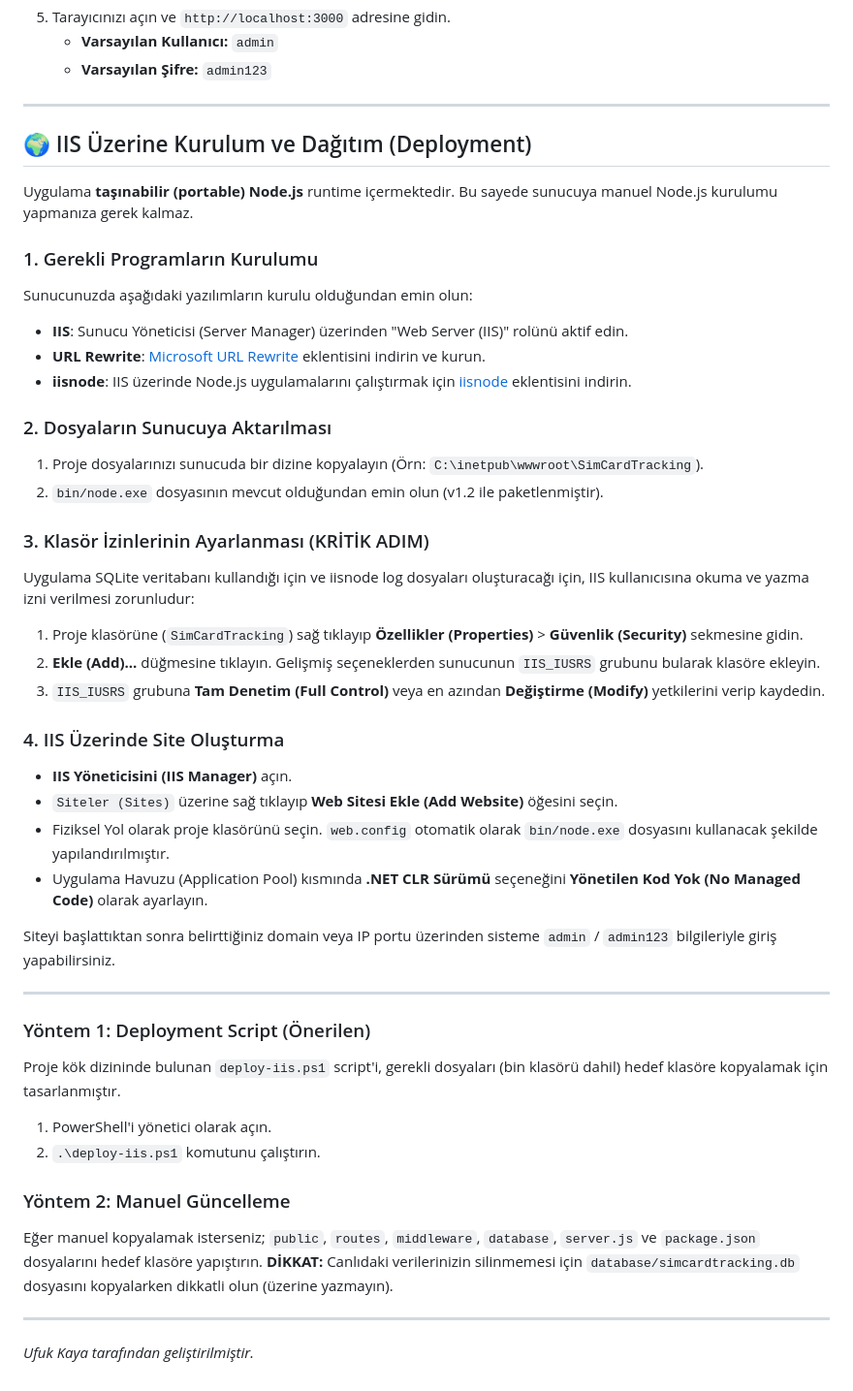
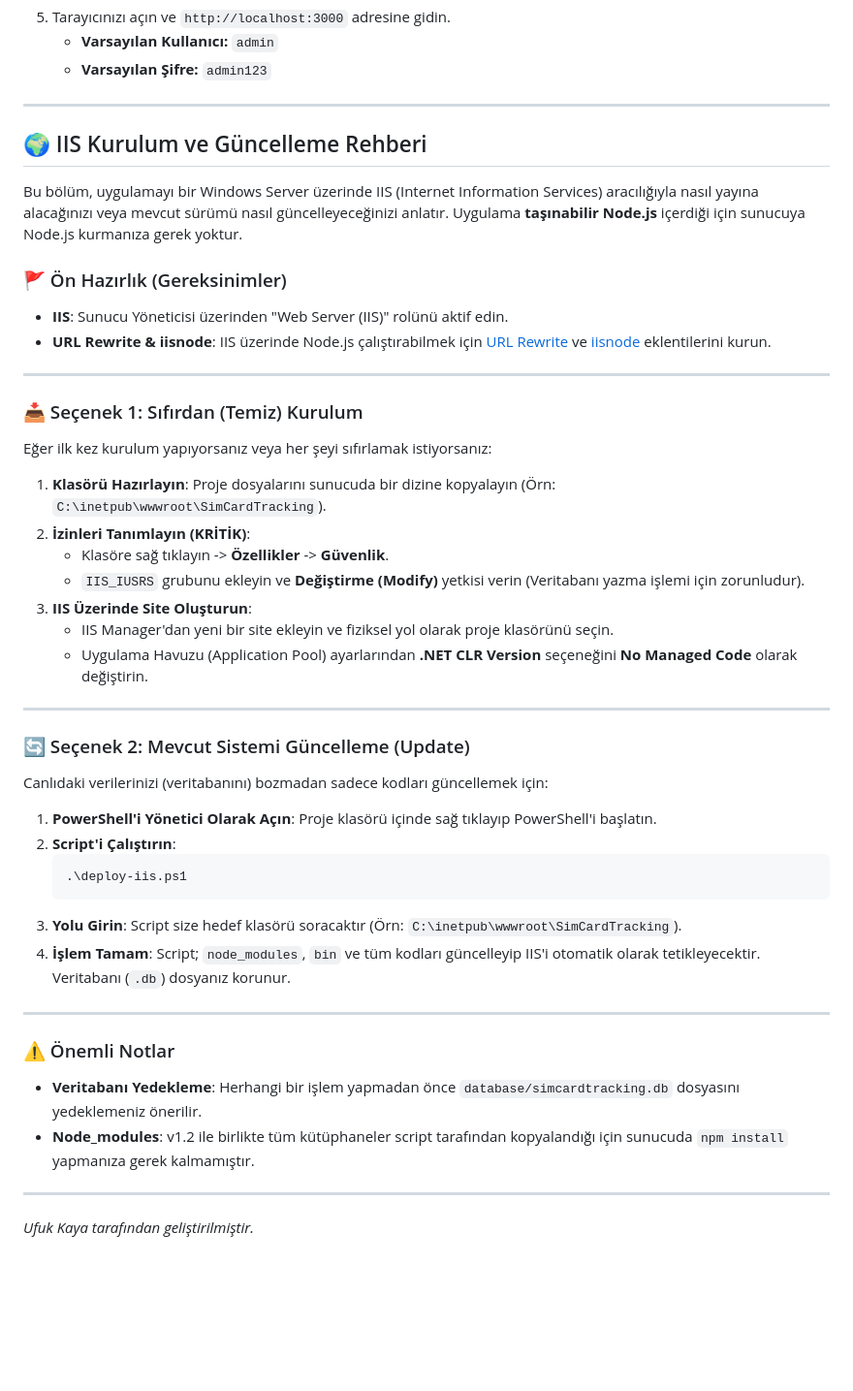
Before and after one commit to ufukkay/SimCardTracking, a Markdown page: README.md, the part around the change. Shown at 97% size. GitHub-like rendering; blank space fills up the shorter version.

Commit message:
Final cleanup: Remove test files, update README with installation and update instructions

````diff
--- a/README.md
+++ b/README.md
@@ -73,53 +73,49 @@ Projeyi kendi bilgisayarınızda çalıştırmak için aşağıdaki adımları i
 
 ---
 
-## 🌍 IIS Üzerine Kurulum ve Dağıtım (Deployment)
+## 🌍 IIS Kurulum ve Güncelleme Rehberi
 
-Uygulama **taşınabilir (portable) Node.js** runtime içermektedir. Bu sayede sunucuya manuel Node.js kurulumu yapmanıza gerek kalmaz.
+Bu bölüm, uygulamayı bir Windows Server üzerinde IIS (Internet Information Services) aracılığıyla nasıl yayına alacağınızı veya mevcut sürümü nasıl güncelleyeceğinizi anlatır. Uygulama **taşınabilir Node.js** içerdiği için sunucuya Node.js kurmanıza gerek yoktur.
 
-### 1. Gerekli Programların Kurulumu
+### 🚩 Ön Hazırlık (Gereksinimler)
 
-Sunucunuzda aşağıdaki yazılımların kurulu olduğundan emin olun:
-
-- **IIS**: Sunucu Yöneticisi (Server Manager) üzerinden "Web Server (IIS)" rolünü aktif edin.
-- **URL Rewrite**: [Microsoft URL Rewrite](https://www.iis.net/downloads/microsoft/url-rewrite) eklentisini indirin ve kurun.
-- **iisnode**: IIS üzerinde Node.js uygulamalarını çalıştırmak için [iisnode](https://github.com/tjanczuk/iisnode) eklentisini indirin.
-
-### 2. Dosyaların Sunucuya Aktarılması
-
-1. Proje dosyalarınızı sunucuda bir dizine kopyalayın (Örn: `C:\inetpub\wwwroot\SimCardTracking`).
-2. `bin/node.exe` dosyasının mevcut olduğundan emin olun (v1.2 ile paketlenmiştir).
-
-### 3. Klasör İzinlerinin Ayarlanması (KRİTİK ADIM)
-
-Uygulama SQLite veritabanı kullandığı için ve iisnode log dosyaları oluşturacağı için, IIS kullanıcısına okuma ve yazma izni verilmesi zorunludur:
-
-1. Proje klasörüne (`SimCardTracking`) sağ tıklayıp **Özellikler (Properties)** > **Güvenlik (Security)** sekmesine gidin.
-2. **Ekle (Add)...** düğmesine tıklayın. Gelişmiş seçeneklerden sunucunun `IIS_IUSRS` grubunu bularak klasöre ekleyin.
-3. `IIS_IUSRS` grubuna **Tam Denetim (Full Control)** veya en azından **Değiştirme (Modify)** yetkilerini verip kaydedin.
-
-### 4. IIS Üzerinde Site Oluşturma
-
-- **IIS Yöneticisini (IIS Manager)** açın.
-- `Siteler (Sites)` üzerine sağ tıklayıp **Web Sitesi Ekle (Add Website)** öğesini seçin.
-- Fiziksel Yol olarak proje klasörünü seçin. `web.config` otomatik olarak `bin/node.exe` dosyasını kullanacak şekilde yapılandırılmıştır.
-- Uygulama Havuzu (Application Pool) kısmında **.NET CLR Sürümü** seçeneğini **Yönetilen Kod Yok (No Managed Code)** olarak ayarlayın.
-
-Siteyi başlattıktan sonra belirttiğiniz domain veya IP portu üzerinden sisteme `admin` / `admin123` bilgileriyle giriş yapabilirsiniz.
+- **IIS**: Sunucu Yöneticisi üzerinden "Web Server (IIS)" rolünü aktif edin.
+- **URL Rewrite & iisnode**: IIS üzerinde Node.js çalıştırabilmek için [URL Rewrite](https://www.iis.net/downloads/microsoft/url-rewrite) ve [iisnode](https://github.com/tjanczuk/iisnode) eklentilerini kurun.
 
 ---
 
-### Yöntem 1: Deployment Script (Önerilen)
+### 📥 Seçenek 1: Sıfırdan (Temiz) Kurulum
 
-Proje kök dizininde bulunan `deploy-iis.ps1` script'i, gerekli dosyaları (bin klasörü dahil) hedef klasöre kopyalamak için tasarlanmıştır.
+Eğer ilk kez kurulum yapıyorsanız veya her şeyi sıfırlamak istiyorsanız:
 
-1. PowerShell'i yönetici olarak açın.
-2. `.\deploy-iis.ps1` komutunu çalıştırın.
+1.  **Klasörü Hazırlayın**: Proje dosyalarını sunucuda bir dizine kopyalayın (Örn: `C:\inetpub\wwwroot\SimCardTracking`).
+2.  **İzinleri Tanımlayın (KRİTİK)**:
+    - Klasöre sağ tıklayın -> **Özellikler** -> **Güvenlik**.
+    - `IIS_IUSRS` grubunu ekleyin ve **Değiştirme (Modify)** yetkisi verin (Veritabanı yazma işlemi için zorunludur).
+3.  **IIS Üzerinde Site Oluşturun**:
+    - IIS Manager'dan yeni bir site ekleyin ve fiziksel yol olarak proje klasörünü seçin.
+    - Uygulama Havuzu (Application Pool) ayarlarından **.NET CLR Version** seçeneğini **No Managed Code** olarak değiştirin.
 
-### Yöntem 2: Manuel Güncelleme
+---
 
-Eğer manuel kopyalamak isterseniz; `public`, `routes`, `middleware`, `database`, `server.js` ve `package.json` dosyalarını hedef klasöre yapıştırın.
-**DİKKAT:** Canlıdaki verilerinizin silinmemesi için `database/simcardtracking.db` dosyasını kopyalarken dikkatli olun (üzerine yazmayın).
+### 🔄 Seçenek 2: Mevcut Sistemi Güncelleme (Update)
+
+Canlıdaki verilerinizi (veritabanını) bozmadan sadece kodları güncellemek için:
+
+1.  **PowerShell'i Yönetici Olarak Açın**: Proje klasörü içinde sağ tıklayıp PowerShell'i başlatın.
+2.  **Script'i Çalıştırın**:
+    ```powershell
+    .\deploy-iis.ps1
+    ```
+3.  **Yolu Girin**: Script size hedef klasörü soracaktır (Örn: `C:\inetpub\wwwroot\SimCardTracking`).
+4.  **İşlem Tamam**: Script; `node_modules`, `bin` ve tüm kodları güncelleyip IIS'i otomatik olarak tetikleyecektir. Veritabanı (`.db`) dosyanız korunur.
+
+---
+
+### ⚠️ Önemli Notlar
+
+- **Veritabanı Yedekleme**: Herhangi bir işlem yapmadan önce `database/simcardtracking.db` dosyasını yedeklemeniz önerilir.
+- **Node_modules**: v1.2 ile birlikte tüm kütüphaneler script tarafından kopyalandığı için sunucuda `npm install` yapmanıza gerek kalmamıştır.
 
 ---
 
````
